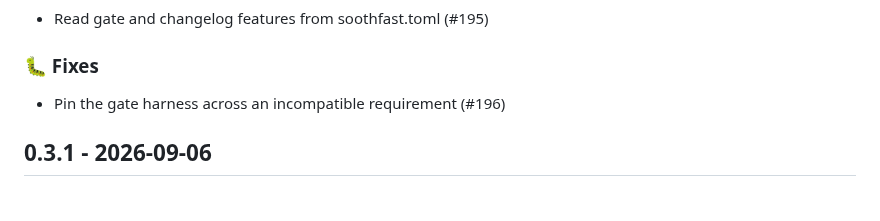
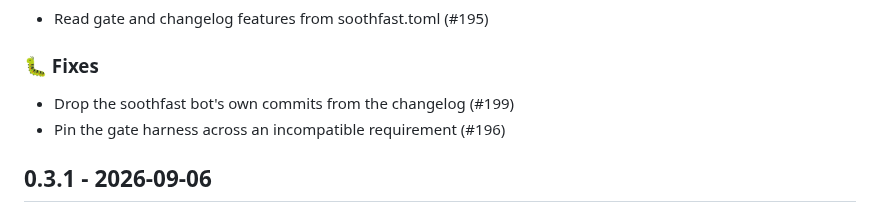
Before and after one commit to Verdenroz/soothfast, a Markdown page: CHANGELOG.md, the part around the change. Drawn GitHub-style.

Commit message:
docs: regenerate CHANGELOG.md (#200)
Automated CHANGELOG regeneration.

Co-authored-by: soothfast-bot[bot] <315033563+soothfast-bot[bot]@users.noreply.github.com>

```diff
--- a/CHANGELOG.md
+++ b/CHANGELOG.md
@@ -16,6 +16,7 @@
 
 ### 🐛 Fixes
 
+- Drop the soothfast bot's own commits from the changelog (#199)
 - Pin the gate harness across an incompatible requirement (#196)
 
 
```
